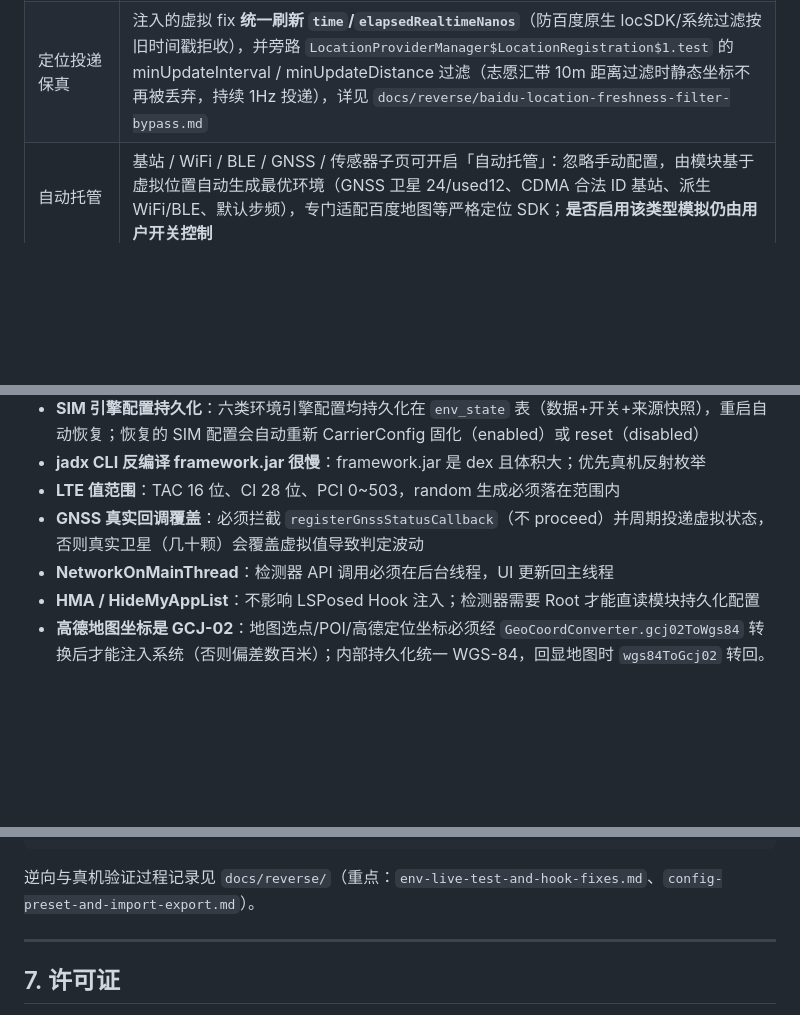
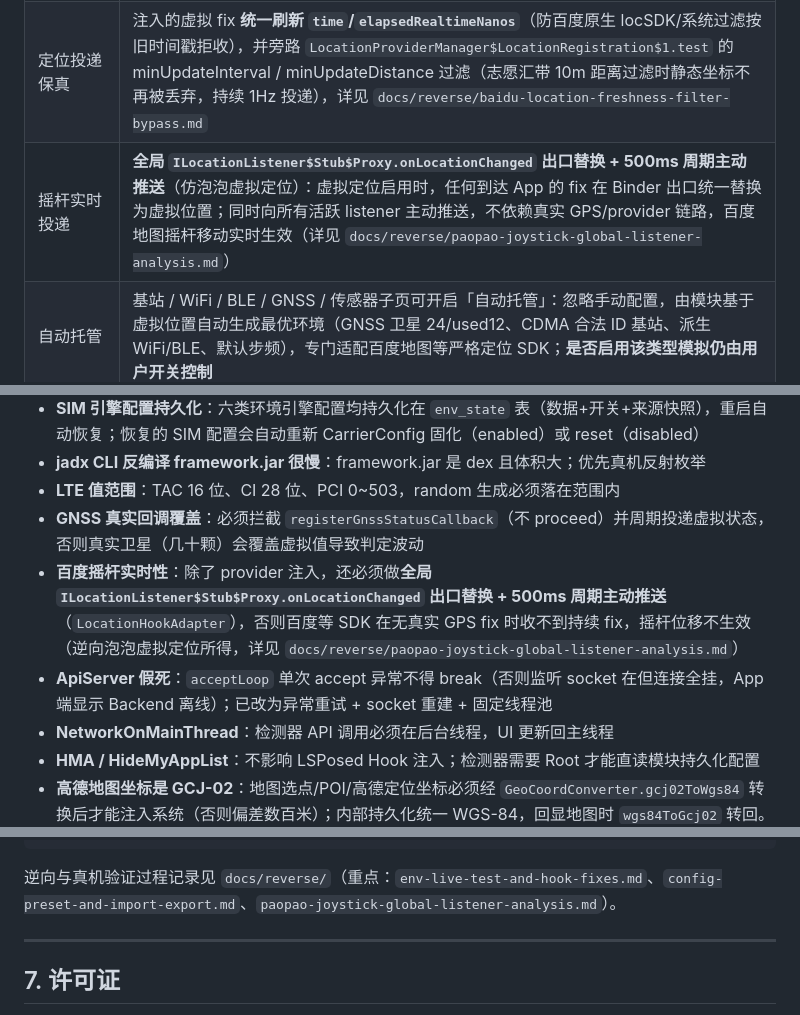
Before and after one commit to FairyXH/ZhangVirtualEnv, a Markdown page: README.md, 3 parts joined by grey strips. Drawn GitHub-style; blank space fills up the shorter version.

Commit message:
docs: update README with baidu joystick delivery and ApiServer fixes

````diff
--- a/README.md
+++ b/README.md
@@ -68,6 +68,7 @@ Users are responsible for their own usage.
 | 基站（Cell） | LTE / NR / GSM / WCDMA 虚拟小区（mcc/mnc/tac/ci/nci/pci/rsrp），可采集真实小区后模拟；NR NCI 36bit 合法范围消毒，缺失/越界自动派生合法值（详见 `docs/reverse/nr-cell-nci-sentinel-fix.md`）；无配置时回退**带虚拟坐标与合法 ID 的 CDMA 基站**（百度等严格网络定位 SDK 可按 `&cdmall=` 反算虚拟位置，详见 `docs/reverse/baidu-sdk-gnss-cellinfo-analysis.md`） |
 | GNSS | 虚拟卫星状态（卫星数/使用数/星座/信噪比）+ **虚拟 NMEA（$GPRMC）**：system_server 层接管 `registerGnssStatusCallback` / `registerGnssNmeaCallback`，百度等 SDK 的卫星数判定（usedInFix > 2）与 NMEA 一致性校验通过，GPS fix 才会被采纳 |
 | 定位投递保真 | 注入的虚拟 fix **统一刷新 `time`/`elapsedRealtimeNanos`**（防百度原生 locSDK/系统过滤按旧时间戳拒收），并旁路 `LocationProviderManager$LocationRegistration$1.test` 的 minUpdateInterval / minUpdateDistance 过滤（志愿汇带 10m 距离过滤时静态坐标不再被丢弃，持续 1Hz 投递），详见 `docs/reverse/baidu-location-freshness-filter-bypass.md` |
+| 摇杆实时投递 | **全局 `ILocationListener$Stub$Proxy.onLocationChanged` 出口替换 + 500ms 周期主动推送**（仿泡泡虚拟定位）：虚拟定位启用时，任何到达 App 的 fix 在 Binder 出口统一替换为虚拟位置；同时向所有活跃 listener 主动推送，不依赖真实 GPS/provider 链路，百度地图摇杆移动实时生效（详见 `docs/reverse/paopao-joystick-global-listener-analysis.md`） |
 | 自动托管 | 基站 / WiFi / BLE / GNSS / 传感器子页可开启「自动托管」：忽略手动配置，由模块基于虚拟位置自动生成最优环境（GNSS 卫星 24/used12、CDMA 合法 ID 基站、派生 WiFi/BLE、默认步频），专门适配百度地图等严格定位 SDK；**是否启用该类型模拟仍由用户开关控制** |
 | SIM | SIM 身份 / 运营商 / 国家地区 / 信号强度测试 Profile，自动识别真实卡槽，国家模板一键填充 |
 | WiFi | 虚拟扫描结果（ssid/bssid/level/frequency），可采集真实环境后模拟 |
@@ -359,6 +361,8 @@ adb logcat -s VirEnvDetector:I
 - **jadx CLI 反编译 framework.jar 很慢**：framework.jar 是 dex 且体积大；优先真机反射枚举
 - **LTE 值范围**：TAC 16 位、CI 28 位、PCI 0~503，random 生成必须落在范围内
 - **GNSS 真实回调覆盖**：必须拦截 `registerGnssStatusCallback`（不 proceed）并周期投递虚拟状态，否则真实卫星（几十颗）会覆盖虚拟值导致判定波动
+- **百度摇杆实时性**：除了 provider 注入，还必须做**全局 `ILocationListener$Stub$Proxy.onLocationChanged` 出口替换 + 500ms 周期主动推送**（`LocationHookAdapter`），否则百度等 SDK 在无真实 GPS fix 时收不到持续 fix，摇杆位移不生效（逆向泡泡虚拟定位所得，详见 `docs/reverse/paopao-joystick-global-listener-analysis.md`）
+- **ApiServer 假死**：`acceptLoop` 单次 accept 异常不得 break（否则监听 socket 在但连接全挂，App 端显示 Backend 离线）；已改为异常重试 + socket 重建 + 固定线程池
 - **NetworkOnMainThread**：检测器 API 调用必须在后台线程，UI 更新回主线程
 - **HMA / HideMyAppList**：不影响 LSPosed Hook 注入；检测器需要 Root 才能直读模块持久化配置
 - **高德地图坐标是 GCJ-02**：地图选点/POI/高德定位坐标必须经 `GeoCoordConverter.gcj02ToWgs84` 转换后才能注入系统（否则偏差数百米）；内部持久化统一 WGS-84，回显地图时 `wgs84ToGcj02` 转回。**本次更新前保存的旧地点/路线坐标是 GCJ 语义，建议重新选点保存**
@@ -386,7 +390,7 @@ ZhangVirtualEnv/
 └── (VirEnvDetector 为独立工程，放 ZhangVirtualProject 同级)
 ```
 
-逆向与真机验证过程记录见 `docs/reverse/`（重点：`env-live-test-and-hook-fixes.md`、`config-preset-and-import-export.md`）。
+逆向与真机验证过程记录见 `docs/reverse/`（重点：`env-live-test-and-hook-fixes.md`、`config-preset-and-import-export.md`、`paopao-joystick-global-listener-analysis.md`）。
 
 ---
 
````
Also changed, not shown: other parts of README.md (+1 -0 lines).
